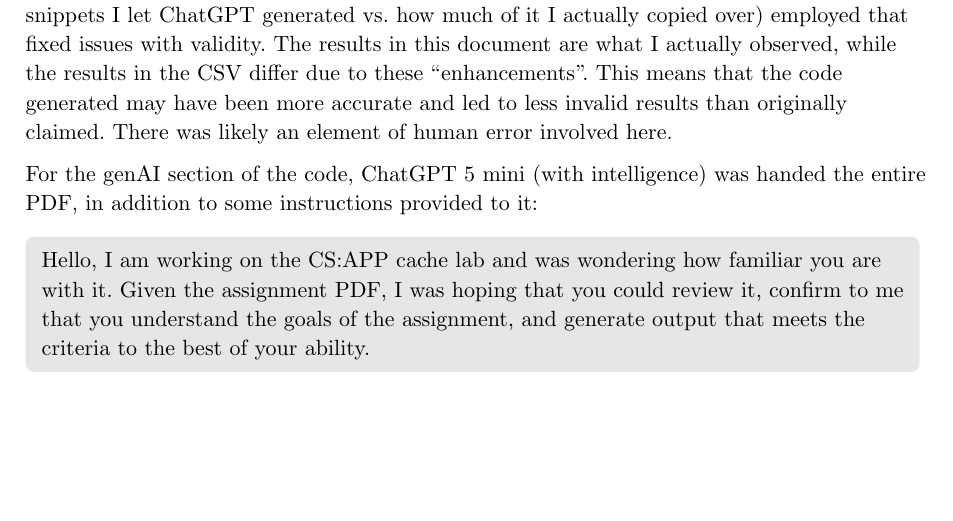
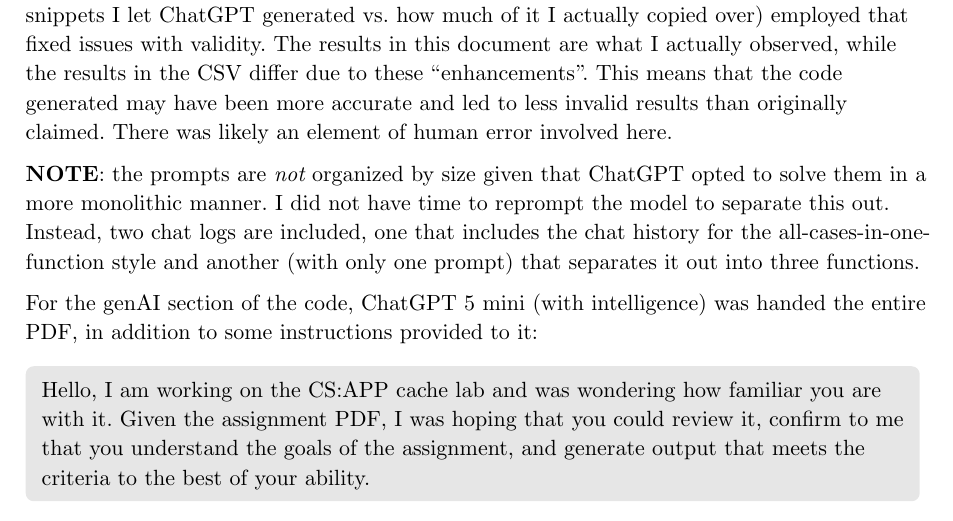
Before and after one commit to nnail0/cachelab-b-f25, a Typst document (datalab-b-exp.typ): part of page 7 of 13, cut so that both start at the same text, the shorter picture padded with empty space. Compiled offline with Typst 0.15.

Commit message:
pushing changed

```diff
--- a/datalab-b-exp.typ
+++ b/datalab-b-exp.typ
@@ -153,6 +153,8 @@
 === GenAI
 
 *NOTE*: When returning to fill out information in the AI results CSV, the results differ than what were originally observed, likely due to a different copy-paste method (what code snippets I let ChatGPT generated vs. how much of it I actually copied over) employed that fixed issues with validity. The results in this document are what I actually observed, while the results in the CSV differ due to these "enhancements". This means that the code generated may have been more accurate and led to less invalid results than originally claimed. There was likely an element of human error involved here.
+
+*NOTE*: the prompts are _not_ organized by size given that ChatGPT opted to solve them in a more monolithic manner. I did not have time to reprompt the model to separate this out. Instead, two chat logs are included, one that includes the chat history for the all-cases-in-one-function style and another (with only one prompt) that separates it out into three functions.
 
 For the genAI section of the code, ChatGPT 5 mini (with intelligence) was handed the entire PDF, in addition to some instructions provided to it:
 
```
